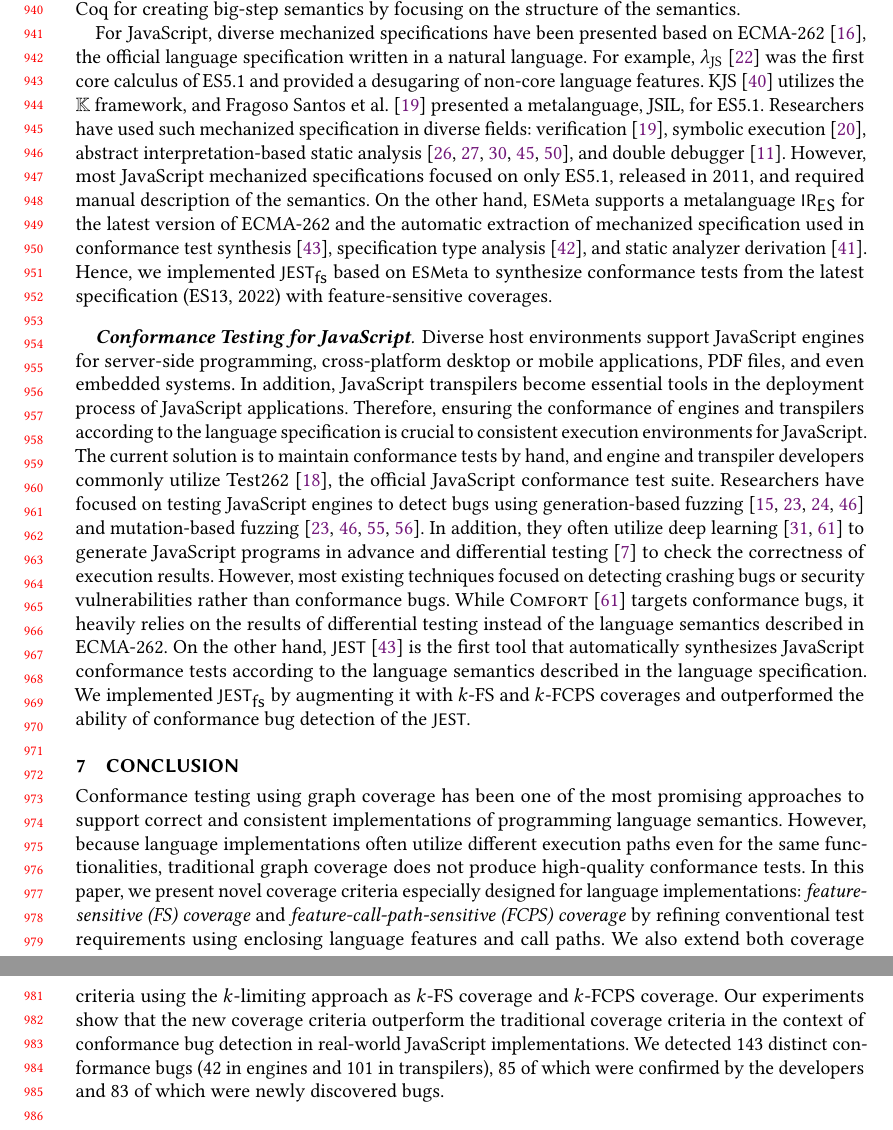
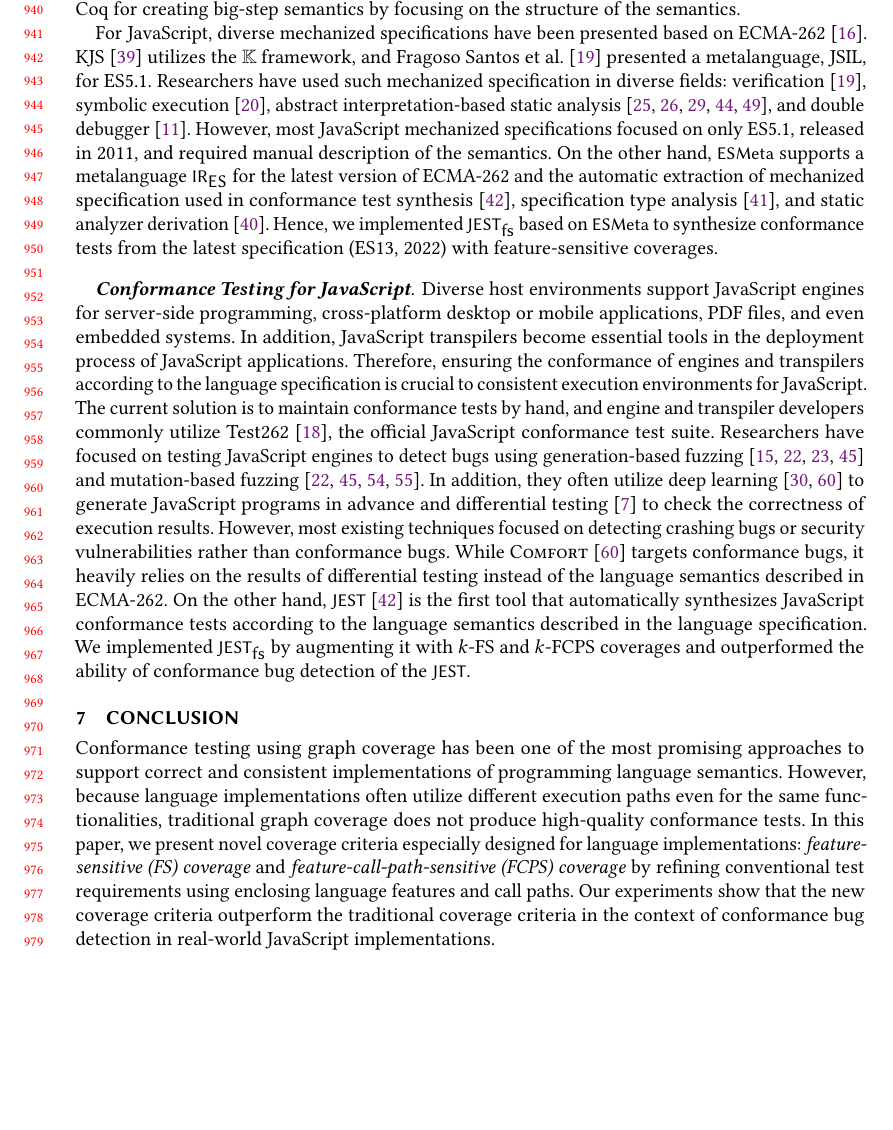
Before and after one commit to kaist-plrg/babel-study, a LaTeX paper (paper/pldi23/main.tex, which reads paper/pldi23/conclusion.tex, paper/pldi23/related.tex): two parts of pages 20 and 21 of 23 before the commit and part of page 20 of 23 after it, the two joined at a grey line, cut so that both start at the same text, the shorter picture padded with empty space. Compiled offline with pdfLaTeX.

Commit message:
Made 20 pages.

```diff
--- a/paper/pldi23/conclusion.tex
+++ b/paper/pldi23/conclusion.tex
@@ -10,11 +10,6 @@ for language implementations: \textit{feature-sensitive (FS) coverage} and
 \textit{feature-call-path-sensitive (FCPS) coverage}
 by refining conventional test requirements using
 enclosing language features and call paths.
-We also extend both coverage criteria using the $k$-limiting approach as
-$k$-FS coverage and $k$-FCPS coverage.
 Our experiments show that the new coverage criteria outperform the
 traditional coverage criteria in the context of conformance bug detection in
 real-world JavaScript implementations.
-We detected 143 distinct conformance bugs (42 in engines
-and 101 in transpilers), 85 of which were confirmed by the
-developers and 83 of which were newly discovered bugs.
--- a/paper/pldi23/related.tex
+++ b/paper/pldi23/related.tex
@@ -43,11 +43,7 @@ big-step semantics by focusing on the structure of the semantics.
 %----------------------------------------%
 
 For JavaScript, diverse mechanized specifications have
-been presented based on ECMA-262~\cite{es13}, the official language
-specification written in a natural language.
-%
-For example, $\lambdajs$~\cite{lambdajs} was the first core calculus of ES5.1
-and provided a desugaring of non-core language features.
+been presented based on ECMA-262~\cite{es13}.
 %
 KJS~\cite{kjs} utilizes the $\kframework$ framework, and \citet{javert}
 presented a metalanguage, $\jsil$, for ES5.1.
```
